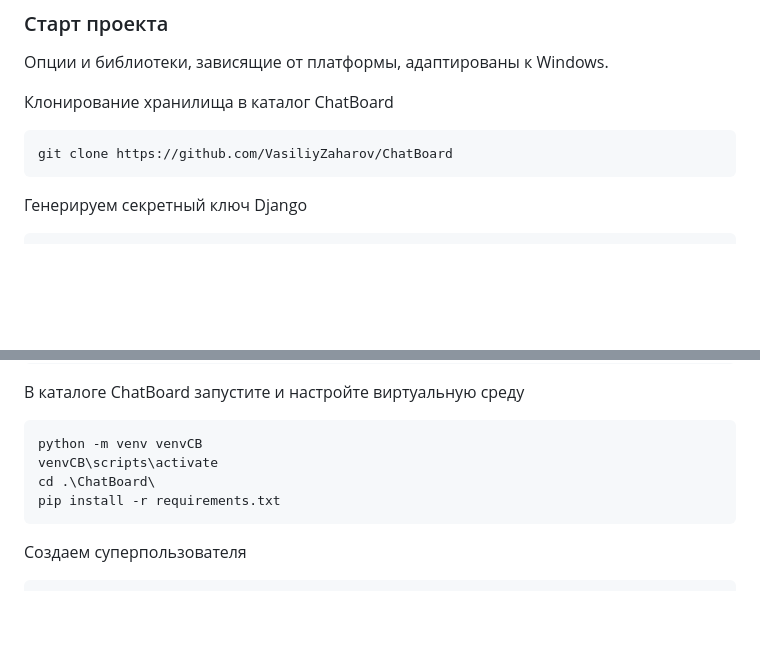
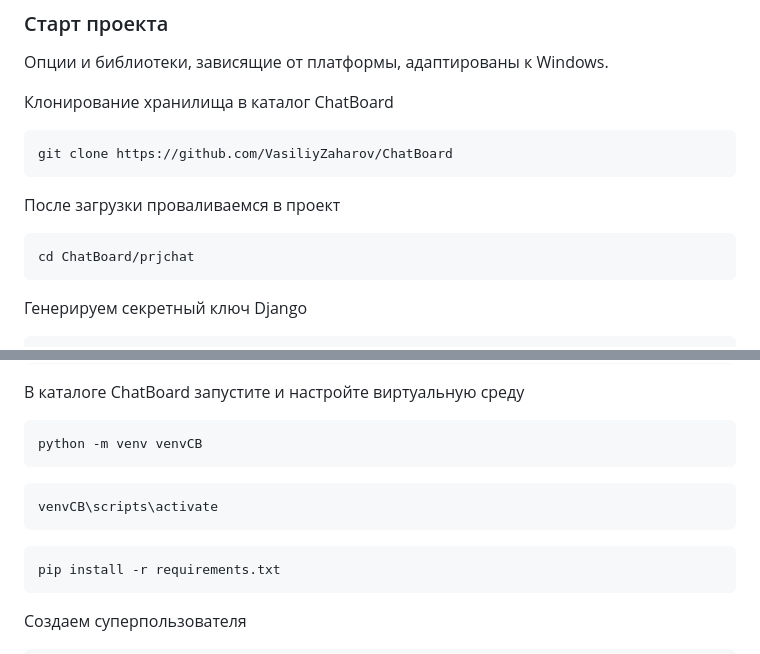
Before and after one commit to VasiliyZaharov/ChatBoard, a Markdown page: README.md, 2 parts joined by grey strips. Rendered like a GitHub page; blank space fills up the shorter version.

````diff
--- a/README.md
+++ b/README.md
@@ -50,6 +50,10 @@
 ```bash
 git clone https://github.com/VasiliyZaharov/ChatBoard
 ```
+После загрузки проваливаемся в проект
+```bash
+cd ChatBoard/prjchat
+```
 
 Генерируем секретный ключ Django
 ```bash
@@ -64,8 +68,11 @@ SECRET_KEY = ''
 В каталоге ChatBoard запустите и настройте виртуальную среду
 ```bash
 python -m venv venvCB
+```
+```bash
 venvCB\scripts\activate
-cd .\ChatBoard\
+```
+```bash
 pip install -r requirements.txt
 ```
 
````
